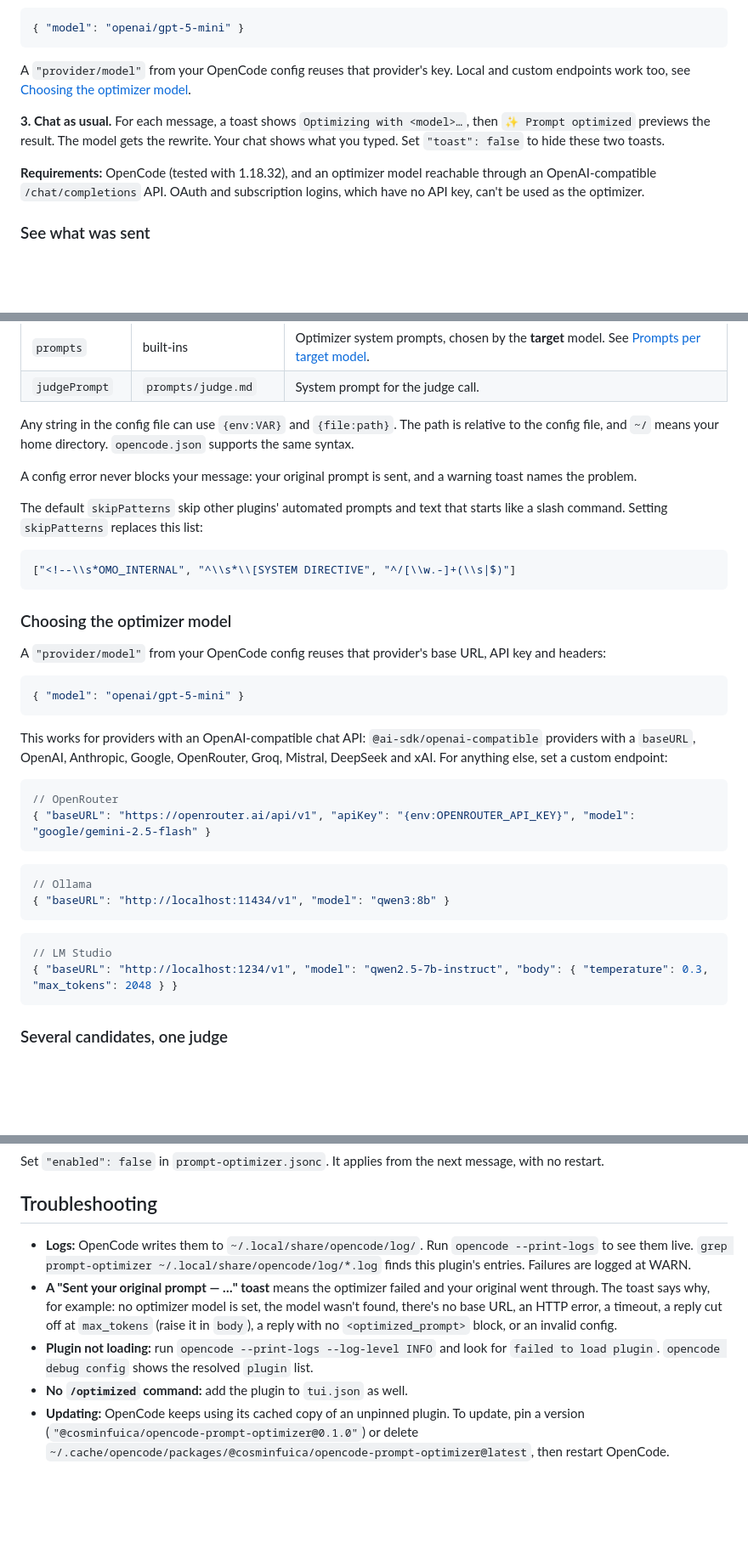
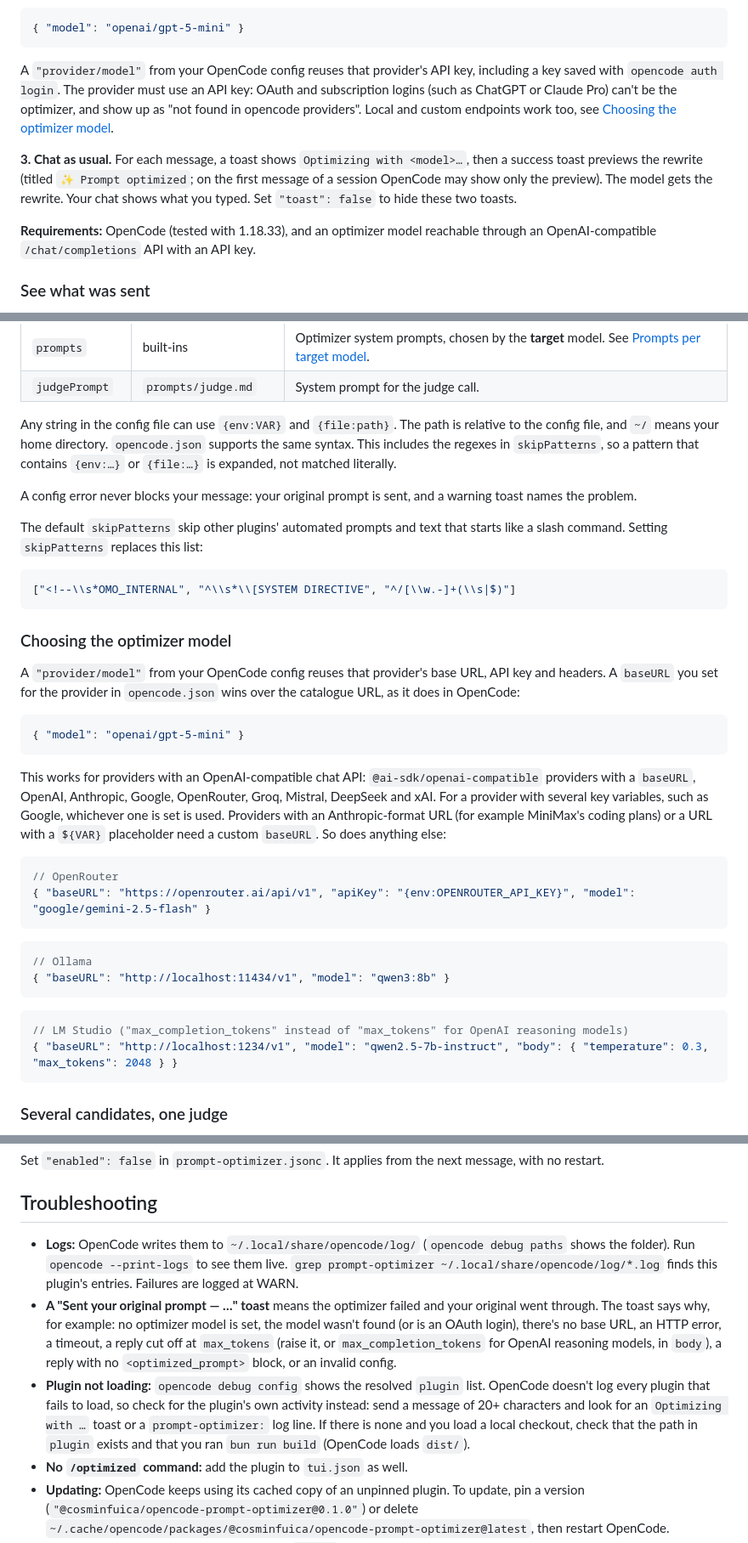
Before and after one commit to cosminfuica/opencode-prompt-optimizer, a Markdown page: README.md, 3 parts joined by grey strips. Shown at 85% size. GitHub-like rendering; folded sections open; blank space fills up the shorter version.

Commit message:
Correct the README where the review found it wrong (review R3-R8, R10-R13)
- Quick start: OAuth/subscription logins show up as "not found"; the
  first-message toast may lack its title (P2-2, opencode drops it);
  tested with opencode 1.18.33 (P2-1, P2-2, P3-1).
- Choosing the optimizer model: a provider baseURL override wins, any set
  key variable is used, Anthropic-format and ${VAR} URLs need a custom
  baseURL (P1-1, P1-3, P2-5).
- Troubleshooting: `opencode debug paths`; the log grep now works (P1-5);
  "failed to load plugin" replaced with a check that works, since
  opencode doesn't log most load failures (P1-6); max_completion_tokens.
- Smaller notes: the slash pattern also skips `/etc …` (P3-2), {env:} and
  {file:} apply inside skipPatterns (P3-5), the title model sees the
  rewrite (P3-8), body can't override model/messages/stream (P2-4),
  enabled:false silences config warnings (P2-7; replaces R9).

````diff
--- a/README.md
+++ b/README.md
@@ -116,14 +116,17 @@ adds the `/optimized` command.
 { "model": "openai/gpt-5-mini" }
 ```
 
-A `"provider/model"` from your OpenCode config reuses that provider's key. Local and custom endpoints work too, see
+A `"provider/model"` from your OpenCode config reuses that provider's API key, including a key saved with
+`opencode auth login`. The provider must use an API key: OAuth and subscription logins (such as ChatGPT or Claude Pro)
+can't be the optimizer, and show up as "not found in opencode providers". Local and custom endpoints work too, see
 [Choosing the optimizer model](#choosing-the-optimizer-model).
 
-**3. Chat as usual.** For each message, a toast shows `Optimizing with <model>…`, then `✨ Prompt optimized` previews
-the result. The model gets the rewrite. Your chat shows what you typed. Set `"toast": false` to hide these two toasts.
+**3. Chat as usual.** For each message, a toast shows `Optimizing with <model>…`, then a success toast previews the
+rewrite (titled `✨ Prompt optimized`; on the first message of a session OpenCode may show only the preview). The model
+gets the rewrite. Your chat shows what you typed. Set `"toast": false` to hide these two toasts.
 
-**Requirements:** OpenCode (tested with 1.18.32), and an optimizer model reachable through an OpenAI-compatible
-`/chat/completions` API. OAuth and subscription logins, which have no API key, can't be used as the optimizer.
+**Requirements:** OpenCode (tested with 1.18.33), and an optimizer model reachable through an OpenAI-compatible
+`/chat/completions` API with an API key.
 
 ### See what was sent
 
@@ -254,7 +259,8 @@ Both accept the same keys and use the same validation. If both set a key, the co
 | `judgePrompt` | `prompts/judge.md` | System prompt for the judge call. |
 
 Any string in the config file can use `{env:VAR}` and `{file:path}`. The path is relative to the config file, and
-`~/` means your home directory. `opencode.json` supports the same syntax.
+`~/` means your home directory. `opencode.json` supports the same syntax. This includes the regexes in
+`skipPatterns`, so a pattern that contains `{env:…}` or `{file:…}` is expanded, not matched literally.
 
 A config error never blocks your message: your original prompt is sent, and a warning toast names the problem.
 
@@ -267,14 +273,17 @@ The default `skipPatterns` skip other plugins' automated prompts and text that s
 
 ### Choosing the optimizer model
 
-A `"provider/model"` from your OpenCode config reuses that provider's base URL, API key and headers:
+A `"provider/model"` from your OpenCode config reuses that provider's base URL, API key and headers. A `baseURL` you
+set for the provider in `opencode.json` wins over the catalogue URL, as it does in OpenCode:
 
 ```jsonc
 { "model": "openai/gpt-5-mini" }
 ```
 
 This works for providers with an OpenAI-compatible chat API: `@ai-sdk/openai-compatible` providers with a `baseURL`,
-OpenAI, Anthropic, Google, OpenRouter, Groq, Mistral, DeepSeek and xAI. For anything else, set a custom endpoint:
+OpenAI, Anthropic, Google, OpenRouter, Groq, Mistral, DeepSeek and xAI. For a provider with several key variables,
+such as Google, whichever one is set is used. Providers with an Anthropic-format URL (for example MiniMax's coding
+plans) or a URL with a `${VAR}` placeholder need a custom `baseURL`. So does anything else:
 
 ```jsonc
 // OpenRouter
@@ -287,7 +296,7 @@ OpenAI, Anthropic, Google, OpenRouter, Groq, Mistral, DeepSeek and xAI. For anyt
 ```
 
 ```jsonc
-// LM Studio
+// LM Studio ("max_completion_tokens" instead of "max_tokens" for OpenAI reasoning models)
 { "baseURL": "http://localhost:1234/v1", "model": "qwen2.5-7b-instruct", "body": { "temperature": 0.3, "max_tokens": 2048 } }
 ```
 
@@ -409,14 +418,17 @@ Set `"enabled": false` in `prompt-optimizer.jsonc`. It applies from the next mes
 
 ## Troubleshooting
 
-- **Logs:** OpenCode writes them to `~/.local/share/opencode/log/`. Run `opencode --print-logs` to see them live.
-  `grep prompt-optimizer ~/.local/share/opencode/log/*.log` finds this plugin's entries. Failures are logged at WARN.
+- **Logs:** OpenCode writes them to `~/.local/share/opencode/log/` (`opencode debug paths` shows the folder). Run
+  `opencode --print-logs` to see them live. `grep prompt-optimizer ~/.local/share/opencode/log/*.log` finds this
+  plugin's entries. Failures are logged at WARN.
 - **A "Sent your original prompt — …" toast** means the optimizer failed and your original went through. The toast
-  says why, for example: no optimizer model is set, the model wasn't found, there's no base URL, an HTTP error, a
-  timeout, a reply cut off at `max_tokens` (raise it in `body`), a reply with no `<optimized_prompt>` block, or an
-  invalid config.
-- **Plugin not loading:** run `opencode --print-logs --log-level INFO` and look for `failed to load plugin`.
-  `opencode debug config` shows the resolved `plugin` list.
+  says why, for example: no optimizer model is set, the model wasn't found (or is an OAuth login), there's no base
+  URL, an HTTP error, a timeout, a reply cut off at `max_tokens` (raise it, or `max_completion_tokens` for OpenAI
+  reasoning models, in `body`), a reply with no `<optimized_prompt>` block, or an invalid config.
+- **Plugin not loading:** `opencode debug config` shows the resolved `plugin` list. OpenCode doesn't log every plugin
+  that fails to load, so check for the plugin's own activity instead: send a message of 20+ characters and look for an
+  `Optimizing with …` toast or a `prompt-optimizer:` log line. If there is none and you load a local checkout, check
+  that the path in `plugin` exists and that you ran `bun run build` (OpenCode loads `dist/`).
 - **No `/optimized` command:** add the plugin to `tui.json` as well.
 - **Updating:** OpenCode keeps using its cached copy of an unpinned plugin. To update, pin a version
   (`"@cosminfuica/opencode-prompt-optimizer@0.1.0"`) or delete
````
Also changed, not shown: other parts of README.md (+6 -4 lines).
